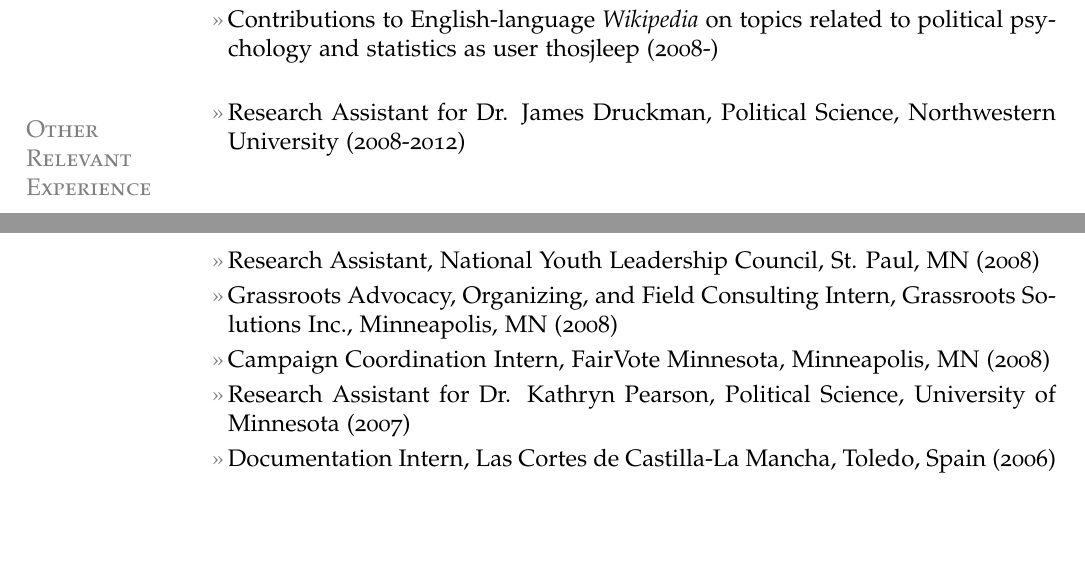
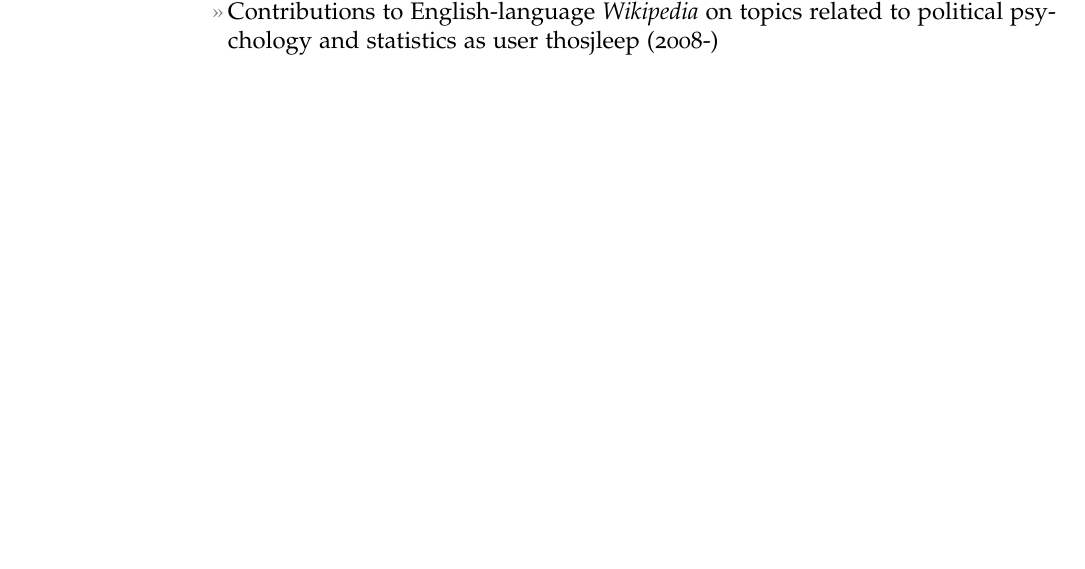
Before and after one commit to leeper/leeper.github.io, a LaTeX CV (cv/cv.tex): two parts of pages 7 and 8 of 8 before the commit and part of page 8 of 8 after it, the two joined at a grey line, cut so that both start at the same text. Compiled offline with pdfLaTeX.

Commit message:
Update cv.tex

```diff
--- a/cv/cv.tex
+++ b/cv/cv.tex
@@ -236,13 +238,13 @@ Web: \href{http://www.thomasleeper.com/}{http://www.thomasleeper.com/}\\
 \entry{Contributions to English-language {\em Wikipedia} on topics related to political psychology and statistics as user \href{http://en.wikipedia.org/wiki/Special:Contributions/Thosjleep}{thosjleep} (2008-)}
 
 
-\section{Other\\ Relevant Experience}
-\entry{Research Assistant for Dr. James Druckman, Political Science, Northwestern University (2008-2012)}
-\entry{Research Assistant, National Youth Leadership Council, St. Paul, MN (2008)}
-\entry{Grassroots Advocacy, Organizing, and Field Consulting Intern, Grassroots Solutions Inc., Minneapolis, MN (2008)}
-\entry{Campaign Coordination Intern, FairVote Minnesota, Minneapolis, MN (2008)}
-\entry{Research Assistant for Dr. Kathryn Pearson, Political Science, University of Minnesota (2007)}
-\entry{Documentation Intern, Las Cortes de Castilla-La Mancha, Toledo, Spain (2006)}
+%\section{Other\\ Relevant Experience}
+%\entry{Research Assistant for Dr. James Druckman, Political Science, Northwestern University (2008-2012)}
+%\entry{Research Assistant, National Youth Leadership Council, St. Paul, MN (2008)}
+%\entry{Grassroots Advocacy, Organizing, and Field Consulting Intern, Grassroots Solutions Inc., Minneapolis, MN (2008)}
+%\entry{Campaign Coordination Intern, FairVote Minnesota, Minneapolis, MN (2008)}
+%\entry{Research Assistant for Dr. Kathryn Pearson, Political Science, University of Minnesota (2007)}
+%\entry{Documentation Intern, Las Cortes de Castilla-La Mancha, Toledo, Spain (2006)}
 %\entry{Page, Office of the Sargent-at-Arms, Minnesota House of Representatives, Saint Paul, MN (2004)}
 
 \end{document}
```
Also changed, not shown: cv/cv.tex (8 more changed lines).
